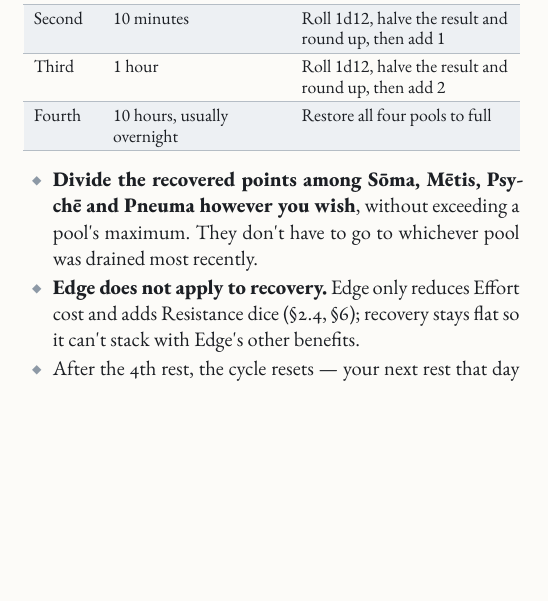
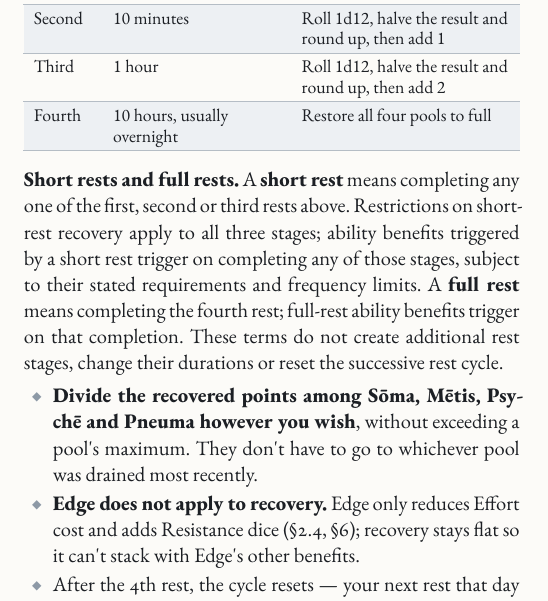
Before and after one commit to SkroxiousDM/2d12GameSystem, a Typst document (docs/2d12System/the-2d12-system-v2-core-rulebook.typ, which reads docs/2d12System/chapter-2.6.5-recovery.typ): part of one column of page 18 of 93, cut so that both start at the same text, the shorter picture padded with empty space. Compiled offline with Typst 0.15; a missing font is replaced by an installed copy or a similar font.

Commit message:
Define short and full rests by numbered recovery stages

```diff
--- a/docs/2d12System/chapter-2.6.5-recovery.typ
+++ b/docs/2d12System/chapter-2.6.5-recovery.typ
@@ -17,6 +17,8 @@ Recovery follows four successive rest stages:
   )]
   , kind: table
   )
+
+#strong[Short rests and full rests.] A #strong[short rest] means completing any one of the first, second or third rests above. Restrictions on short-rest recovery apply to all three stages; ability benefits triggered by a short rest trigger on completing any of those stages, subject to their stated requirements and frequency limits. A #strong[full rest] means completing the fourth rest; full-rest ability benefits trigger on that completion. These terms do not create additional rest stages, change their durations or reset the successive rest cycle.
 
 - #strong[Divide the recovered points among Sōma, Mētis, Psychē and Pneuma however you wish], without exceeding a pool\'s maximum. They don\'t have to go to whichever pool was drained most recently.
 
```
